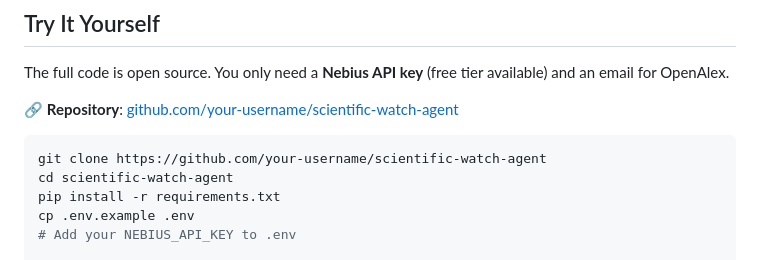
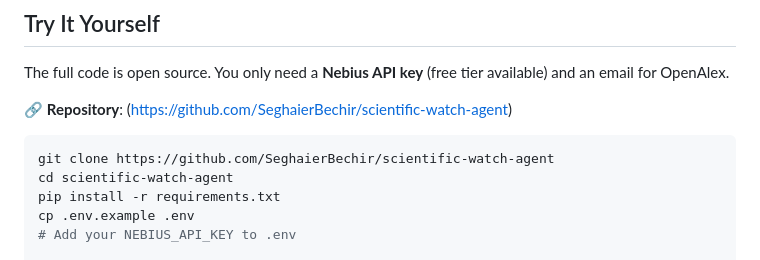
Before and after one commit to SeghaierBechir/scientific-watch-agent, a Markdown page: blog_post.md, the part around the change. GitHub-like rendering.

````diff
--- a/blog_post.md
+++ b/blog_post.md
@@ -148,10 +148,10 @@ The report a PhD student would spend 3 weeks writing manually: generated in 90 s
 
 The full code is open source. You only need a **Nebius API key** (free tier available) and an email for OpenAlex.
 
-🔗 **Repository**: [github.com/your-username/scientific-watch-agent](https://github.com/your-username/scientific-watch-agent)
+🔗 **Repository**: (https://github.com/SeghaierBechir/scientific-watch-agent)
 
 ```bash
-git clone https://github.com/your-username/scientific-watch-agent
+git clone https://github.com/SeghaierBechir/scientific-watch-agent
 cd scientific-watch-agent
 pip install -r requirements.txt
 cp .env.example .env
````
